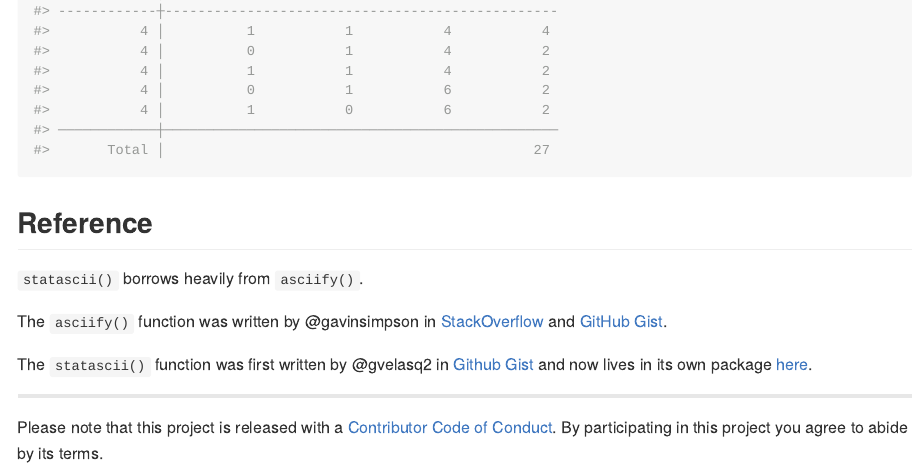
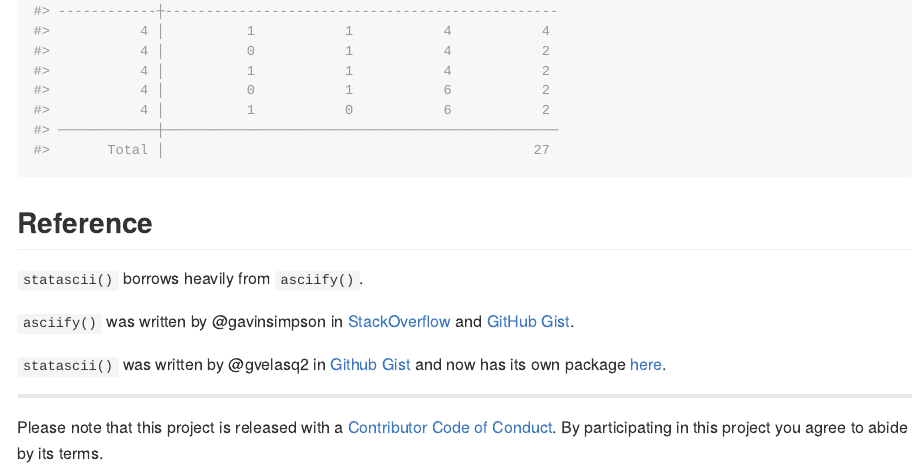
Before and after one commit to g-velasq/statascii, an R Markdown document (README.Rmd): the page in a window 1100 px wide, from 2860 px down. The pictures show the output file README.md that the author committed with the source, drawn offline in the style of GitHub; badge pictures from the web are left out.

Commit message:
fix links

```diff
--- a/README.Rmd
+++ b/README.Rmd
@@ -82,9 +82,9 @@ statascii(f, flavor = "oneway", separators = TRUE)
 
 `statascii()` borrows heavily from `asciify()`.
 
-The `asciify()` function was written by @gavinsimpson in [StackOverflow](https://stackoverflow.com/questions/13011383) and [GitHub Gist](https://gist.github.com/gavinsimpson).
+`asciify()` was written by @gavinsimpson in [StackOverflow](https://stackoverflow.com/questions/13011383) and [GitHub Gist](https://gist.github.com/gavinsimpson/2b49f3026b50eeba29314398e27a6770).
 
-The `statascii()` function was first written by @gvelasq2 in [Github Gist](https://gist.github.com/gvelasq2) and now lives in its own package [here](https://github.com/gvelasq2/statascii).
+`statascii()` was written by @gvelasq2 in [Github Gist](https://gist.github.com/gvelasq2/a39348f59f4353a9478704a28f86ed69) and now has its own package [here](https://github.com/gvelasq2/statascii).
 
 ---
 Please note that this project is released with a [Contributor Code of Conduct](CODE_OF_CONDUCT.md).
```
Also changed, not shown: README.md.
